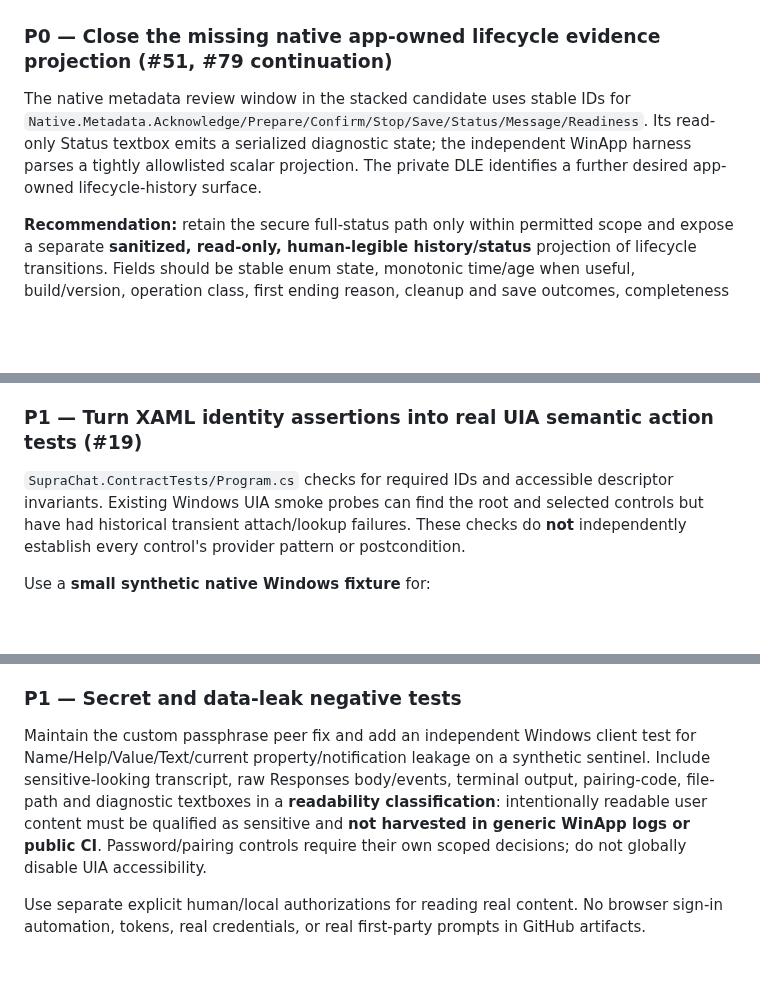
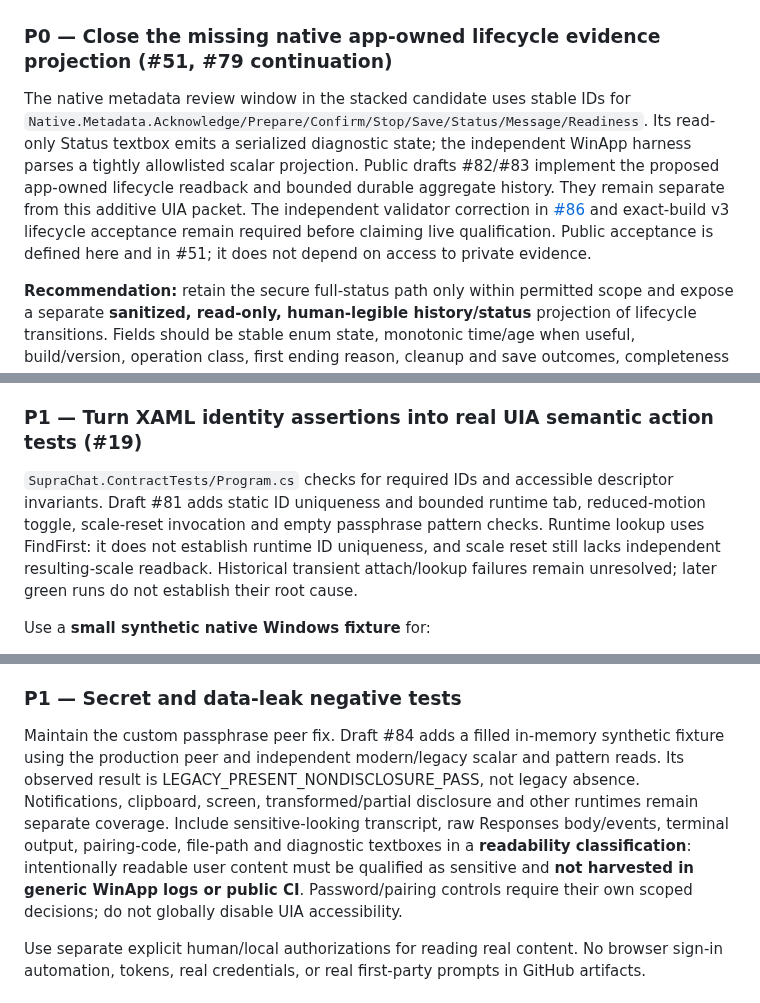
Before and after one commit to SemperSupra/suprachat, a Markdown page: docs/WINAPP_UIA_READINESS_REVIEW.md, 3 parts joined by grey strips. GitHub-like rendering; blank space fills up the shorter version.

Commit message:
Refresh UIA readiness boundaries and public lifecycle acceptance

```diff
--- a/docs/WINAPP_UIA_READINESS_REVIEW.md
+++ b/docs/WINAPP_UIA_READINESS_REVIEW.md
@@ -27,7 +27,7 @@ WinApp CLI's app UIA tree and the embedded ChatGPT WebView's accessible content
 
 ### P0 — Close the missing native app-owned lifecycle evidence projection (#51, #79 continuation)
 
-The native metadata review window in the stacked candidate uses stable IDs for `Native.Metadata.Acknowledge/Prepare/Confirm/Stop/Save/Status/Message/Readiness`. Its read-only Status textbox emits a serialized diagnostic state; the independent WinApp harness parses a tightly allowlisted scalar projection. The private DLE identifies a further desired app-owned lifecycle-history surface.
+The native metadata review window in the stacked candidate uses stable IDs for `Native.Metadata.Acknowledge/Prepare/Confirm/Stop/Save/Status/Message/Readiness`. Its read-only Status textbox emits a serialized diagnostic state; the independent WinApp harness parses a tightly allowlisted scalar projection. Public drafts #82/#83 implement the proposed app-owned lifecycle readback and bounded durable aggregate history. They remain separate from this additive UIA packet. The independent validator correction in [#86](https://github.com/SemperSupra/suprachat/pull/86) and exact-build v3 lifecycle acceptance remain required before claiming live qualification. Public acceptance is defined here and in #51; it does not depend on access to private evidence.
 
 **Recommendation:** retain the secure full-status path only within permitted scope and expose a separate **sanitized, read-only, human-legible history/status** projection of lifecycle transitions. Fields should be stable enum state, monotonic time/age when useful, build/version, operation class, first ending reason, cleanup and save outcomes, completeness marker, and explicit unknowns — no session/actor/account identifiers, URLs, event payloads, transcript, headers or tokens. Align with existing `suprachat-trace/v1` metadata authority rather than creating a second ledger. The app owns this evidence; WinApp should only **observe it independently**, never supply the application's truth.
 
@@ -35,7 +35,7 @@ Acceptance: UIA control can be identified by stable ID and read without machine
 
 ### P1 — Turn XAML identity assertions into real UIA semantic action tests (#19)
 
-`SupraChat.ContractTests/Program.cs` checks for required IDs and accessible descriptor invariants. Existing Windows UIA smoke probes can find the root and selected controls but have had historical transient attach/lookup failures. These checks do **not** independently establish every control's provider pattern or postcondition.
+`SupraChat.ContractTests/Program.cs` checks for required IDs and accessible descriptor invariants. Draft #81 adds static ID uniqueness and bounded runtime tab, reduced-motion toggle, scale-reset invocation and empty passphrase pattern checks. Runtime lookup uses FindFirst: it does not establish runtime ID uniqueness, and scale reset still lacks independent resulting-scale readback. Historical transient attach/lookup failures remain unresolved; later green runs do not establish their root cause.
 
 Use a **small synthetic native Windows fixture** for:
 - `Tab.AgentLab` SelectionItem.Select, then verify selected tab, focus and `Auth.SignIn` identification without executing authentication.
@@ -55,7 +55,7 @@ For each generated tab/pane ensure correct accessible Name, selected/running/wai
 
 ### P1 — Secret and data-leak negative tests
 
-Maintain the custom passphrase peer fix and add an independent Windows client test for Name/Help/Value/Text/current property/notification leakage on a synthetic sentinel. Include sensitive-looking transcript, raw Responses body/events, terminal output, pairing-code, file-path and diagnostic textboxes in a **readability classification**: intentionally readable user content must be qualified as sensitive and **not harvested in generic WinApp logs or public CI**. Password/pairing controls require their own scoped decisions; do not globally disable UIA accessibility.
+Maintain the custom passphrase peer fix. Draft #84 adds a filled in-memory synthetic fixture using the production peer and independent modern/legacy scalar and pattern reads. Its observed result is LEGACY_PRESENT_NONDISCLOSURE_PASS, not legacy absence. Notifications, clipboard, screen, transformed/partial disclosure and other runtimes remain separate coverage. Include sensitive-looking transcript, raw Responses body/events, terminal output, pairing-code, file-path and diagnostic textboxes in a **readability classification**: intentionally readable user content must be qualified as sensitive and **not harvested in generic WinApp logs or public CI**. Password/pairing controls require their own scoped decisions; do not globally disable UIA accessibility.
 
 Use separate explicit human/local authorizations for reading real content. No browser sign-in automation, tokens, real credentials, or real first-party prompts in GitHub artifacts.
 
```
Also changed, not shown: other parts of docs/WINAPP_UIA_READINESS_REVIEW.md (+1 -1 lines).
